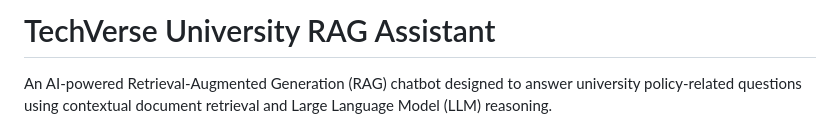
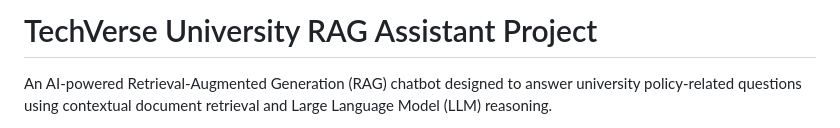
Before and after one commit to Sam-Abishekraj/trueailab-rag-assistant, a Markdown page: README.md, the part around the change. Rendered like a GitHub page.

Commit message:
I added project name in the heading

```diff
--- a/README.md
+++ b/README.md
@@ -1,4 +1,4 @@
-#  TechVerse University RAG Assistant
+#  TechVerse University RAG Assistant Project
 
 An AI-powered Retrieval-Augmented Generation (RAG) chatbot designed to answer university policy-related questions using contextual document retrieval and Large Language Model (LLM) reasoning.
 
```
